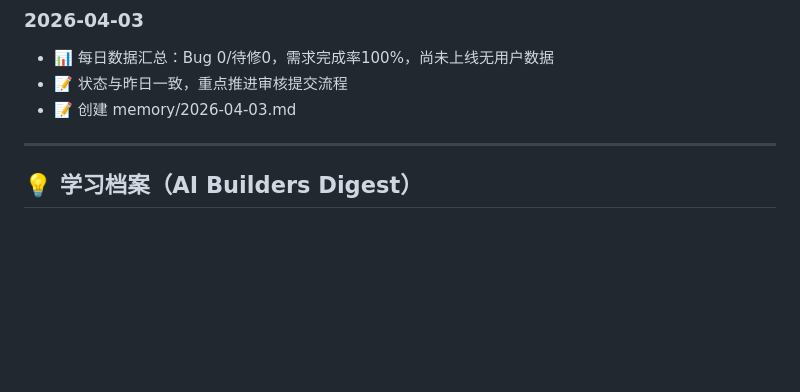
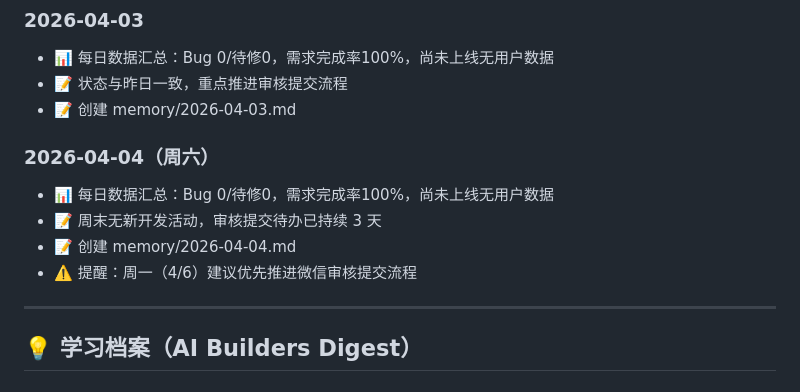
Before and after one commit to zhoou2378-ship-it/Flomi, a Markdown page: MEMORY.md, the part around the change. GitHub-like rendering; blank space fills up the shorter version.

```diff
--- a/MEMORY.md
+++ b/MEMORY.md
@@ -147,6 +147,12 @@ interpolateColor(color1, color2, factor) → hexColor
 - 📝 状态与昨日一致，重点推进审核提交流程
 - 📝 创建 memory/2026-04-03.md
 
+### 2026-04-04（周六）
+- 📊 每日数据汇总：Bug 0/待修0，需求完成率100%，尚未上线无用户数据
+- 📝 周末无新开发活动，审核提交待办已持续 3 天
+- 📝 创建 memory/2026-04-04.md
+- ⚠️ 提醒：周一（4/6）建议优先推进微信审核提交流程
+
 ---
 
 ## 💡 学习档案（AI Builders Digest）
```
Also changed, not shown: memory/2026-04-04.md (added, +63 -0 lines).
